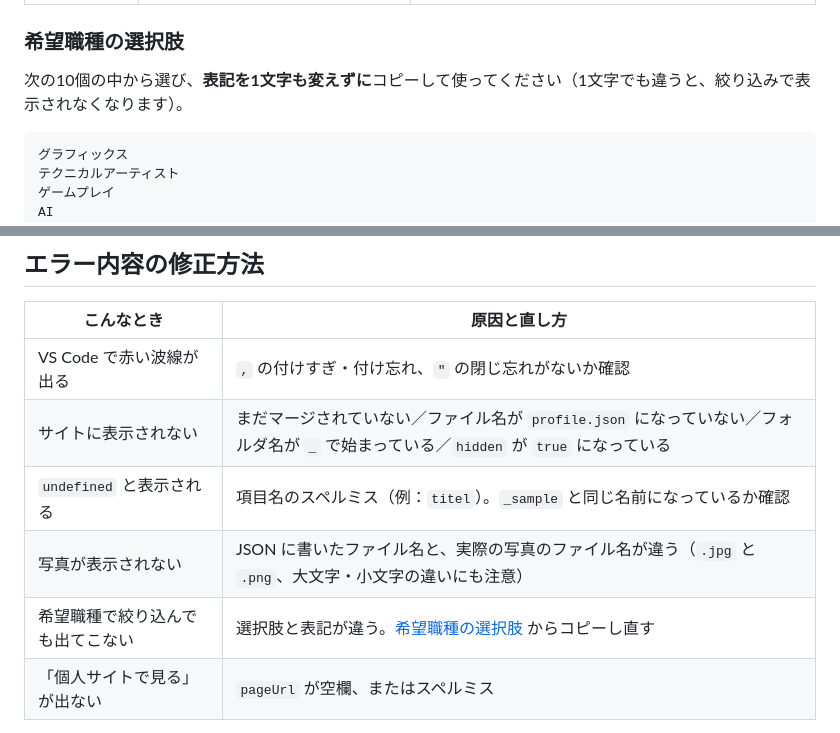
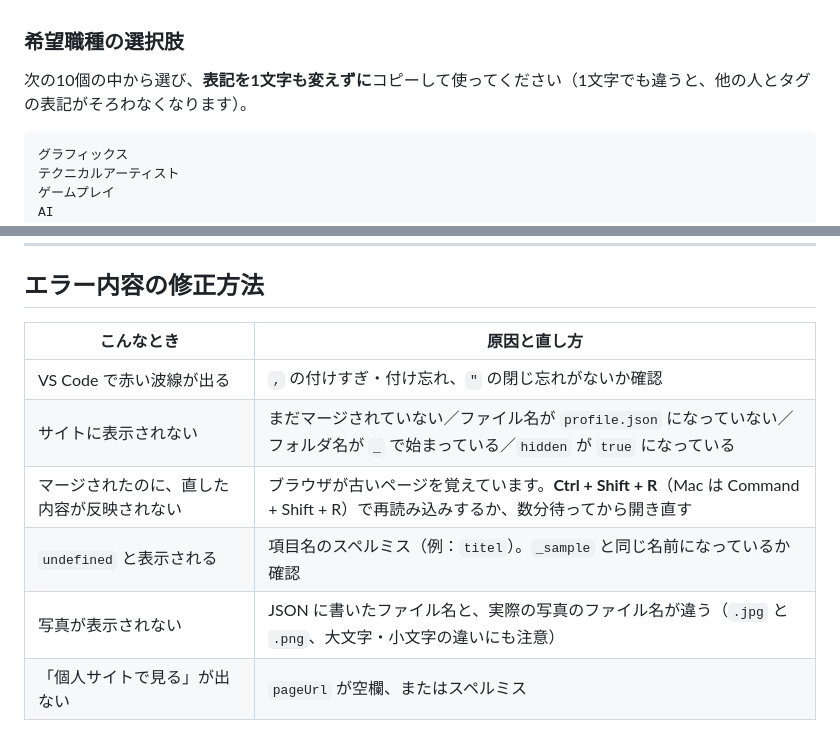
Before and after one commit to IzumidaKiryu/kawahara-28-portfolio, a Markdown page: 投稿方法.md, 2 parts joined by grey strips. Rendered like a GitHub page.

````diff
--- a/投稿方法.md
+++ b/投稿方法.md
@@ -65,6 +74,6 @@ members/
 ### 希望職種の選択肢
 
-次の10個の中から選び、**表記を1文字も変えずに**コピーして使ってください（1文字でも違うと、絞り込みで表示されなくなります）。
+次の10個の中から選び、**表記を1文字も変えずに**コピーして使ってください（1文字でも違うと、他の人とタグの表記がそろわなくなります）。
 
 ```
 グラフィックス
@@ -189,9 +218,9 @@ Unreal Engine
 |---|---|
 | VS Code で赤い波線が出る | `,` の付けすぎ・付け忘れ、`"` の閉じ忘れがないか確認 |
 | サイトに表示されない | まだマージされていない／ファイル名が `profile.json` になっていない／フォルダ名が `_` で始まっている／`hidden` が `true` になっている |
+| マージされたのに、直した内容が反映されない | ブラウザが古いページを覚えています。**Ctrl + Shift + R**（Mac は Command + Shift + R）で再読み込みするか、数分待ってから開き直す |
 | `undefined` と表示される | 項目名のスペルミス（例：`titel`）。`_sample` と同じ名前になっているか確認 |
 | 写真が表示されない | JSON に書いたファイル名と、実際の写真のファイル名が違う（`.jpg` と `.png`、大文字・小文字の違いにも注意） |
-| 希望職種で絞り込んでも出てこない | 選択肢と表記が違う。[希望職種の選択肢](#希望職種の選択肢) からコピーし直す |
 | 「個人サイトで見る」が出ない | `pageUrl` が空欄、またはスペルミス |
 
 わからないときは三好まで。
````
Also changed, not shown: other parts of 投稿方法.md (+35 -6 lines), docs/images/step2-folder.png (added), docs/images/step3-copy-sample.png (added), docs/images/step4-upload.png (added).
